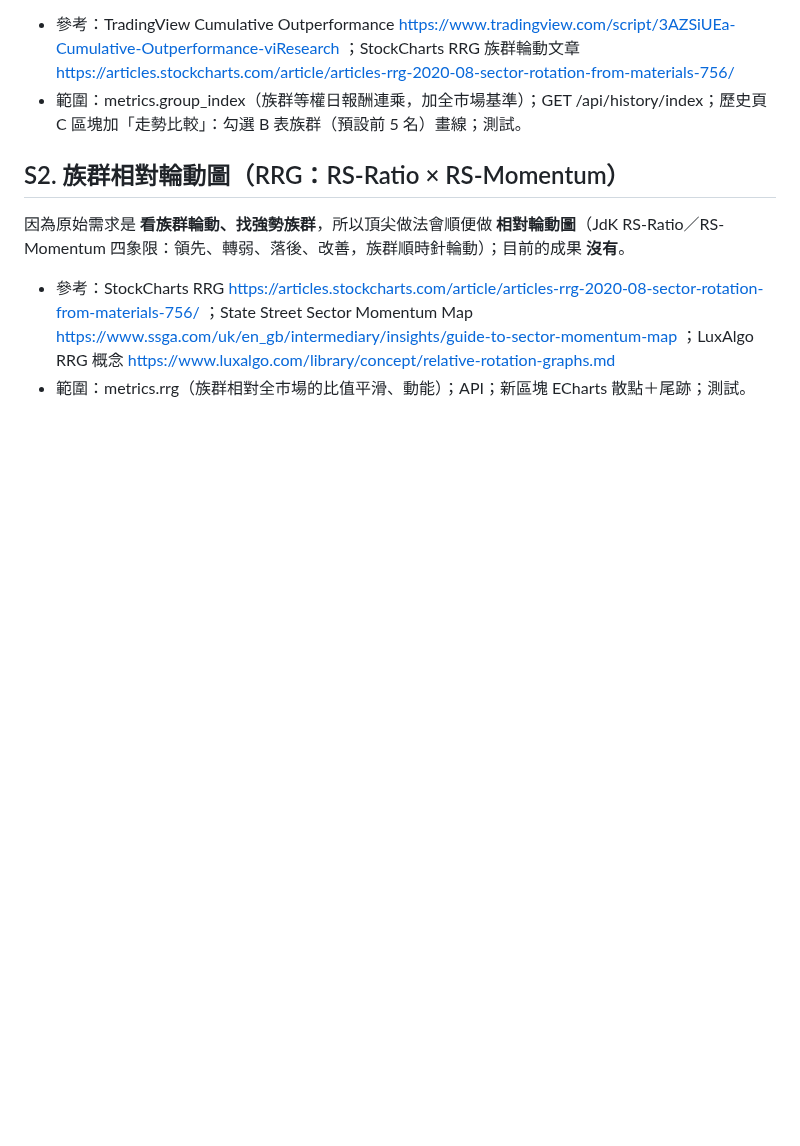
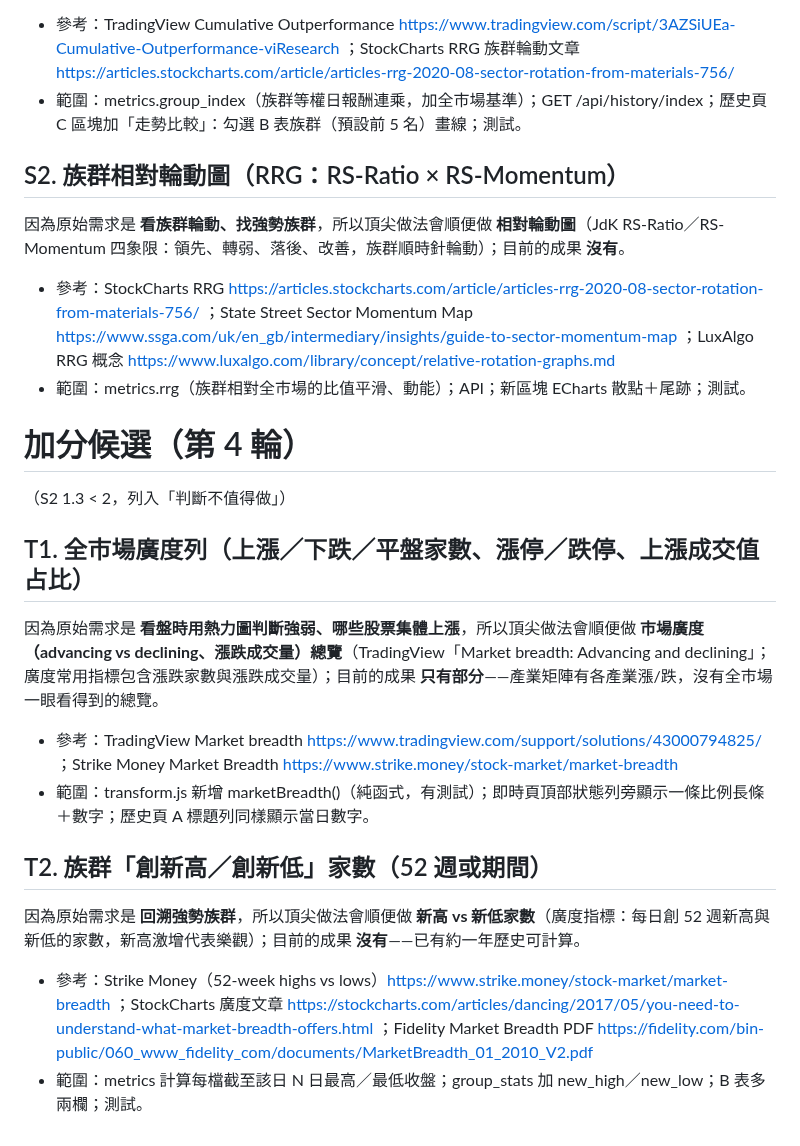
Before and after one commit to jaylooloomi/MoneyTide, a Markdown page: .agent-pipeline/candidates.md, the part around the change. GitHub-like rendering; blank space fills up the shorter version.

Commit message:
chore(night-shift): bonus candidates round 4
Co-Authored-By: Claude Opus 5.5 <noreply@anthropic.com>

```diff
--- a/.agent-pipeline/candidates.md
+++ b/.agent-pipeline/candidates.md
@@ -52,3 +52,16 @@
 因為原始需求是 **看族群輪動、找強勢族群**，所以頂尖做法會順便做 **相對輪動圖**（JdK RS-Ratio／RS-Momentum 四象限：領先、轉弱、落後、改善，族群順時針輪動）；目前的成果 **沒有**。
 - 參考：StockCharts RRG https://articles.stockcharts.com/article/articles-rrg-2020-08-sector-rotation-from-materials-756/ ；State Street Sector Momentum Map https://www.ssga.com/uk/en_gb/intermediary/insights/guide-to-sector-momentum-map ；LuxAlgo RRG 概念 https://www.luxalgo.com/library/concept/relative-rotation-graphs.md
 - 範圍：metrics.rrg（族群相對全市場的比值平滑、動能）；API；新區塊 ECharts 散點＋尾跡；測試。
+
+# 加分候選（第 4 輪）
+（S2 1.3 < 2，列入「判斷不值得做」）
+
+## T1. 全市場廣度列（上漲／下跌／平盤家數、漲停／跌停、上漲成交值占比）
+因為原始需求是 **看盤時用熱力圖判斷強弱、哪些股票集體上漲**，所以頂尖做法會順便做 **市場廣度（advancing vs declining、漲跌成交量）總覽**（TradingView「Market breadth: Advancing and declining」；廣度常用指標包含漲跌家數與漲跌成交量）；目前的成果 **只有部分**——產業矩陣有各產業漲/跌，沒有全市場一眼看得到的總覽。
+- 參考：TradingView Market breadth https://www.tradingview.com/support/solutions/43000794825/ ；Strike Money Market Breadth https://www.strike.money/stock-market/market-breadth
+- 範圍：transform.js 新增 marketBreadth()（純函式，有測試）；即時頁頂部狀態列旁顯示一條比例長條＋數字；歷史頁 A 標題列同樣顯示當日數字。
+
+## T2. 族群「創新高／創新低」家數（52 週或期間）
+因為原始需求是 **回溯強勢族群**，所以頂尖做法會順便做 **新高 vs 新低家數**（廣度指標：每日創 52 週新高與新低的家數，新高激增代表樂觀）；目前的成果 **沒有**——已有約一年歷史可計算。
+- 參考：Strike Money（52-week highs vs lows）https://www.strike.money/stock-market/market-breadth ；StockCharts 廣度文章 https://stockcharts.com/articles/dancing/2017/05/you-need-to-understand-what-market-breadth-offers.html ；Fidelity Market Breadth PDF https://fidelity.com/bin-public/060_www_fidelity_com/documents/MarketBreadth_01_2010_V2.pdf
+- 範圍：metrics 計算每檔截至該日 N 日最高／最低收盤；group_stats 加 new_high／new_low；B 表多兩欄；測試。
```
Also changed, not shown: .agent-pipeline/result.md (+1 -1 lines).
